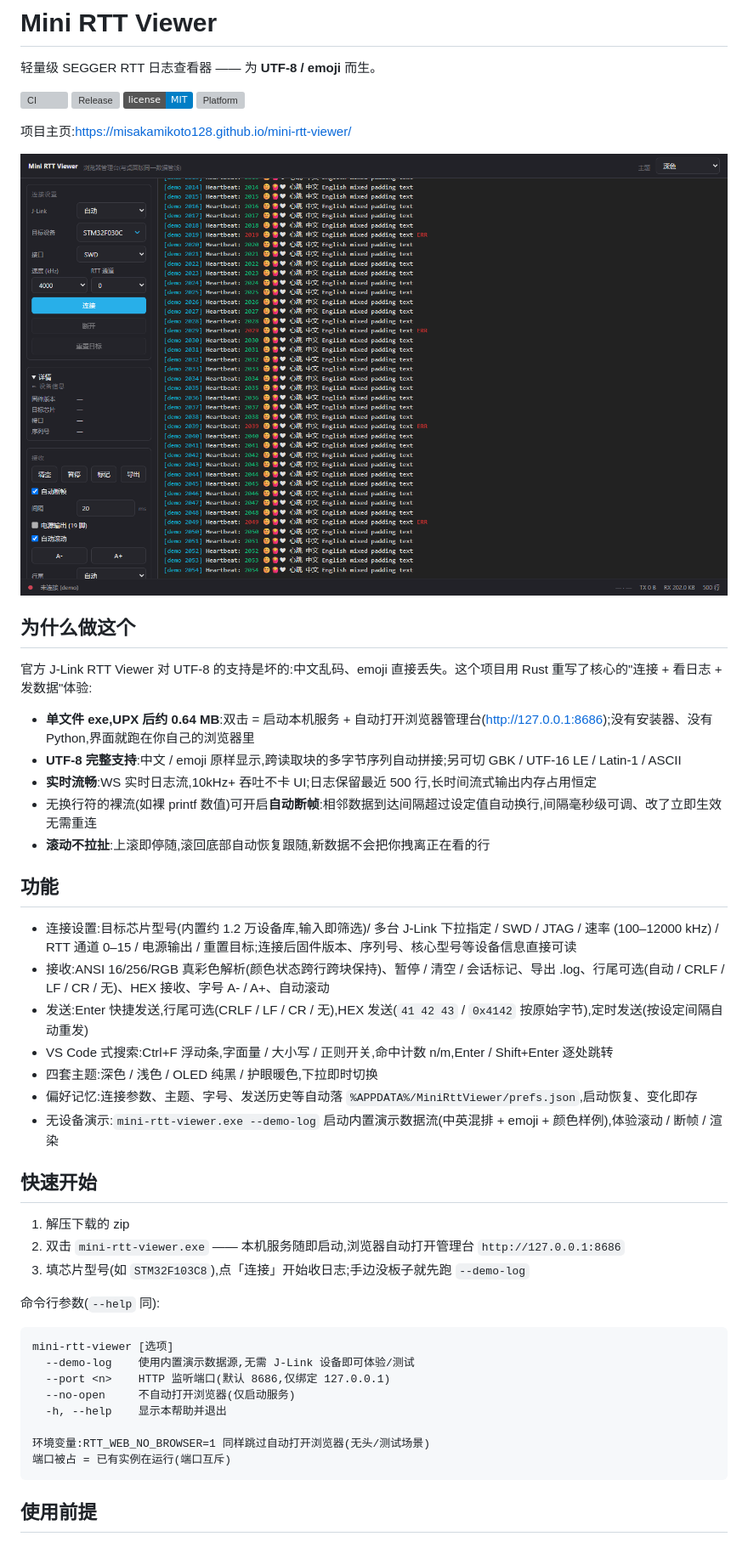
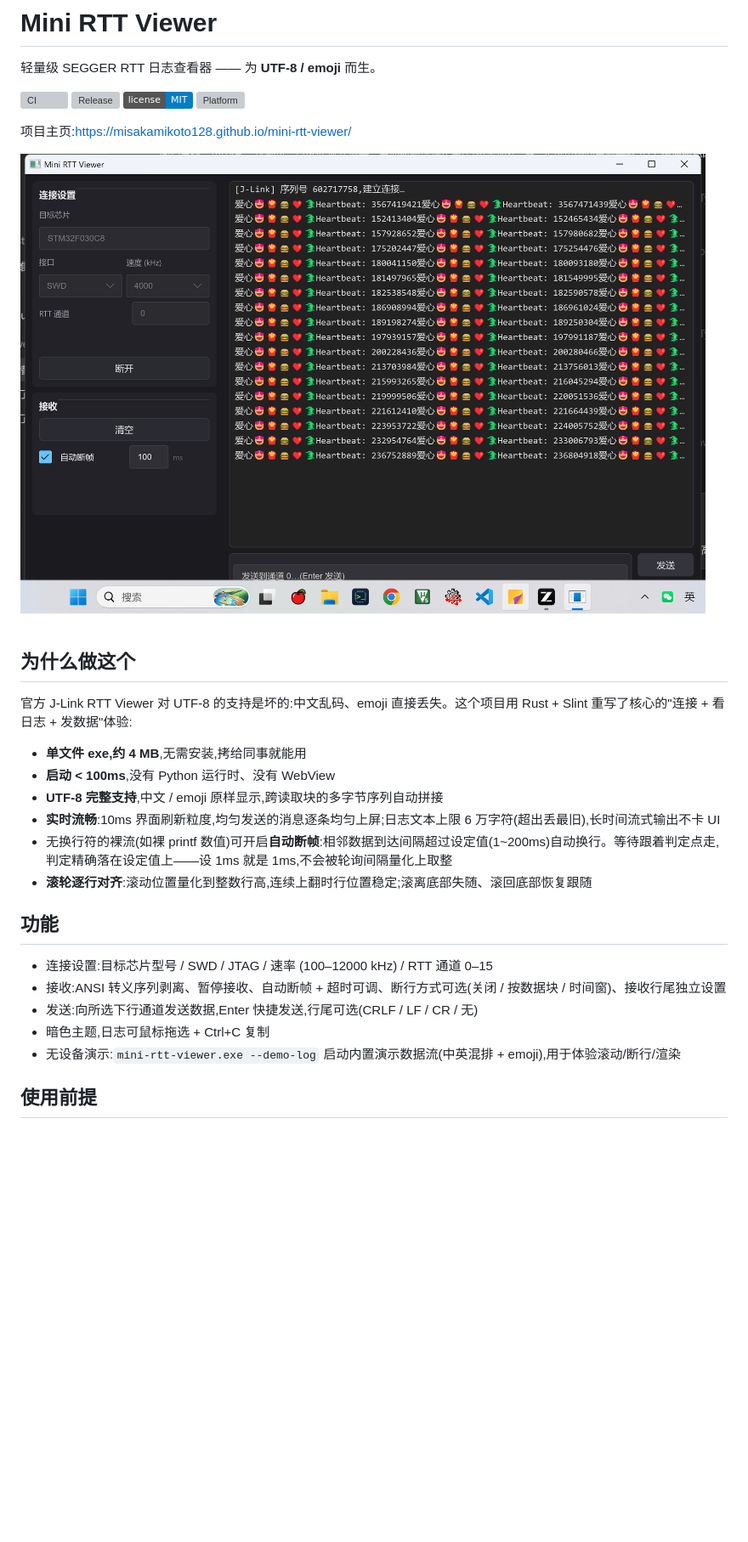
Before and after one commit to MisakaMikoto128/mini-rtt-viewer, a Markdown page: README.md, the part around the change printed below. Shown: that part at 85% size. Rendered like a GitHub page; pictures changed too: site/images/web-console.png; badges without logos; blank space fills up the shorter version; grey boxes are pictures that could not be loaded.

Commit message:
Revert "docs(site/readme): 宣发对齐 0.3.0 单 exe 事实——0.64MB 双击即用/管理台截图重拍/RELEASE 数据块 v0.3.0"
This reverts commit 671e6ca76855acfe29deaab2e03c246bd206b0f7.

````diff
--- a/README.md
+++ b/README.md
@@ -9,46 +9,26 @@
 
 项目主页:<https://misakamikoto128.github.io/mini-rtt-viewer/>
 
-![screenshot](site/images/web-console.png)
+![screenshot](docs/screenshot.png)
 
 ## 为什么做这个
 
-官方 J-Link RTT Viewer 对 UTF-8 的支持是坏的:中文乱码、emoji 直接丢失。这个项目用 Rust 重写了核心的"连接 + 看日志 + 发数据"体验:
+官方 J-Link RTT Viewer 对 UTF-8 的支持是坏的:中文乱码、emoji 直接丢失。这个项目用 Rust + Slint 重写了核心的"连接 + 看日志 + 发数据"体验:
 
-- **单文件 exe,UPX 后约 0.64 MB**:双击 = 启动本机服务 + 自动打开浏览器管理台(<http://127.0.0.1:8686>);没有安装器、没有 Python,界面就跑在你自己的浏览器里
-- **UTF-8 完整支持**:中文 / emoji 原样显示,跨读取块的多字节序列自动拼接;另可切 GBK / UTF-16 LE / Latin-1 / ASCII
-- **实时流畅**:WS 实时日志流,10kHz+ 吞吐不卡 UI;日志保留最近 500 行,长时间流式输出内存占用恒定
-- 无换行符的裸流(如裸 printf 数值)可开启**自动断帧**:相邻数据到达间隔超过设定值自动换行,间隔毫秒级可调、改了立即生效无需重连
-- **滚动不拉扯**:上滚即停随,滚回底部自动恢复跟随,新数据不会把你拽离正在看的行
+- **单文件 exe,约 4 MB**,无需安装,拷给同事就能用
+- **启动 < 100ms**,没有 Python 运行时、没有 WebView
+- **UTF-8 完整支持**,中文 / emoji 原样显示,跨读取块的多字节序列自动拼接
+- **实时流畅**:10ms 界面刷新粒度,均匀发送的消息逐条均匀上屏;日志文本上限 6 万字符(超出丢最旧),长时间流式输出不卡 UI
+- 无换行符的裸流(如裸 printf 数值)可开启**自动断帧**:相邻数据到达间隔超过设定值(1~200ms)自动换行。等待跟着判定点走,判定精确落在设定值上——设 1ms 就是 1ms,不会被轮询间隔量化上取整
+- **滚轮逐行对齐**:滚动位置量化到整数行高,连续上翻时行位置稳定;滚离底部失随、滚回底部恢复跟随
 
 ## 功能
 
-- 连接设置:目标芯片型号(内置约 1.2 万设备库,输入即筛选)/ 多台 J-Link 下拉指定 / SWD / JTAG / 速率 (100–12000 kHz) / RTT 通道 0–15 / 电源输出 / 重置目标;连接后固件版本、序列号、核心型号等设备信息直接可读
-- 接收:ANSI 16/256/RGB 真彩色解析(颜色状态跨行跨块保持)、暂停 / 清空 / 会话标记、导出 .log、行尾可选(自动 / CRLF / LF / CR / 无)、HEX 接收、字号 A- / A+、自动滚动
-- 发送:Enter 快捷发送,行尾可选(CRLF / LF / CR / 无),HEX 发送(`41 42 43` / `0x4142` 按原始字节),定时发送(按设定间隔自动重发)
-- VS Code 式搜索:Ctrl+F 浮动条,字面量 / 大小写 / 正则开关,命中计数 n/m,Enter / Shift+Enter 逐处跳转
-- 四套主题:深色 / 浅色 / OLED 纯黑 / 护眼暖色,下拉即时切换
-- 偏好记忆:连接参数、主题、字号、发送历史等自动落 `%APPDATA%/MiniRttViewer/prefs.json`,启动恢复、变化即存
-- 无设备演示:`mini-rtt-viewer.exe --demo-log` 启动内置演示数据流(中英混排 + emoji + 颜色样例),体验滚动 / 断帧 / 渲染
-
-## 快速开始
-
-1. 解压下载的 zip
-2. 双击 `mini-rtt-viewer.exe` —— 本机服务随即启动,浏览器自动打开管理台 `http://127.0.0.1:8686`
-3. 填芯片型号(如 `STM32F103C8`),点「连接」开始收日志;手边没板子就先跑 `--demo-log`
-
-命令行参数(`--help` 同):
-
-```text
-mini-rtt-viewer [选项]
-  --demo-log    使用内置演示数据源,无需 J-Link 设备即可体验/测试
-  --port <n>    HTTP 监听端口(默认 8686,仅绑定 127.0.0.1)
-  --no-open     不自动打开浏览器(仅启动服务)
-  -h, --help    显示本帮助并退出
-
-环境变量:RTT_WEB_NO_BROWSER=1 同样跳过自动打开浏览器(无头/测试场景)
-端口被占 = 已有实例在运行(端口互斥)
-```
+- 连接设置:目标芯片型号 / SWD / JTAG / 速率 (100–12000 kHz) / RTT 通道 0–15
+- 接收:ANSI 转义序列剥离、暂停接收、自动断帧 + 超时可调、断行方式可选(关闭 / 按数据块 / 时间窗)、接收行尾独立设置
+- 发送:向所选下行通道发送数据,Enter 快捷发送,行尾可选(CRLF / LF / CR / 无)
+- 暗色主题,日志可鼠标拖选 + Ctrl+C 复制
+- 无设备演示:`mini-rtt-viewer.exe --demo-log` 启动内置演示数据流(中英混排 + emoji),用于体验滚动/断行/渲染
 
 ## 使用前提
 
````
Also changed, not shown: other parts of README.md (+21 -21 lines), site/images/desktop.png (added), site/images/web-console-light.png (deleted), 1 other file.
